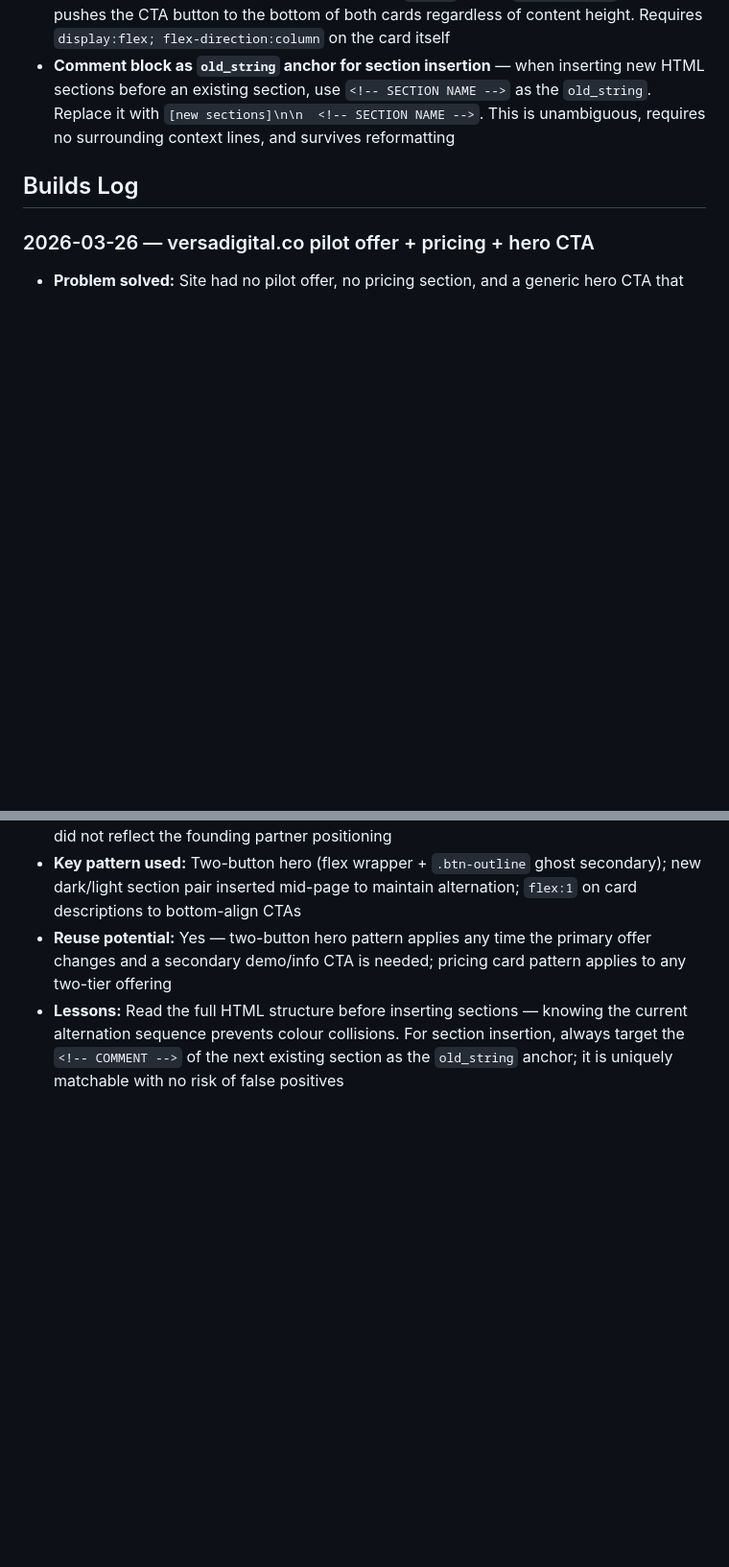
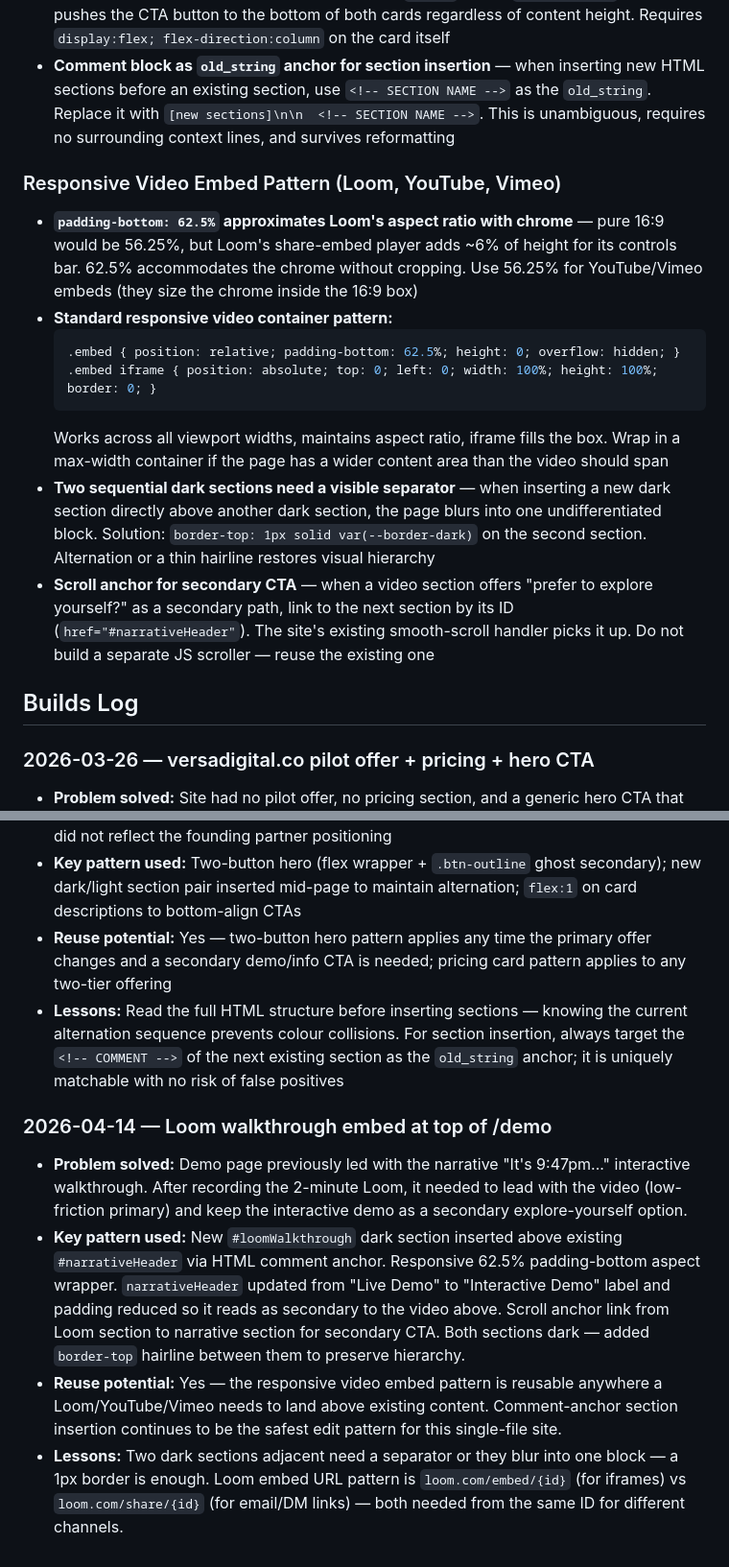
Before and after one commit to Lawrence-Sundar/versadigital, a Markdown page: CLAUDE.md, 2 parts joined by grey strips. Shown at 96% size. GitHub-like rendering; blank space fills up the shorter version.

Commit message:
docs: Loom embed + video walkthrough section learnings

````diff
--- a/CLAUDE.md
+++ b/CLAUDE.md
@@ -30,6 +30,17 @@
 - **`flex-direction:column` + `flex:1` on card description text** — when two pricing/feature cards have different description lengths, setting `flex:1` on the `.pricing-desc` paragraph pushes the CTA button to the bottom of both cards regardless of content height. Requires `display:flex; flex-direction:column` on the card itself
 - **Comment block as `old_string` anchor for section insertion** — when inserting new HTML sections before an existing section, use `<!-- SECTION NAME -->` as the `old_string`. Replace it with `[new sections]\n\n  <!-- SECTION NAME -->`. This is unambiguous, requires no surrounding context lines, and survives reformatting
 
+### Responsive Video Embed Pattern (Loom, YouTube, Vimeo)
+- **`padding-bottom: 62.5%` approximates Loom's aspect ratio with chrome** — pure 16:9 would be 56.25%, but Loom's share-embed player adds ~6% of height for its controls bar. 62.5% accommodates the chrome without cropping. Use 56.25% for YouTube/Vimeo embeds (they size the chrome inside the 16:9 box)
+- **Standard responsive video container pattern:**
+  ```css
+  .embed { position: relative; padding-bottom: 62.5%; height: 0; overflow: hidden; }
+  .embed iframe { position: absolute; top: 0; left: 0; width: 100%; height: 100%; border: 0; }
+  ```
+  Works across all viewport widths, maintains aspect ratio, iframe fills the box. Wrap in a max-width container if the page has a wider content area than the video should span
+- **Two sequential dark sections need a visible separator** — when inserting a new dark section directly above another dark section, the page blurs into one undifferentiated block. Solution: `border-top: 1px solid var(--border-dark)` on the second section. Alternation or a thin hairline restores visual hierarchy
+- **Scroll anchor for secondary CTA** — when a video section offers "prefer to explore yourself?" as a secondary path, link to the next section by its ID (`href="#narrativeHeader"`). The site's existing smooth-scroll handler picks it up. Do not build a separate JS scroller — reuse the existing one
+
 ## Builds Log
 
 ### 2026-03-26 — versadigital.co pilot offer + pricing + hero CTA
@@ -37,3 +48,9 @@
 - **Key pattern used:** Two-button hero (flex wrapper + `.btn-outline` ghost secondary); new dark/light section pair inserted mid-page to maintain alternation; `flex:1` on card descriptions to bottom-align CTAs
 - **Reuse potential:** Yes — two-button hero pattern applies any time the primary offer changes and a secondary demo/info CTA is needed; pricing card pattern applies to any two-tier offering
 - **Lessons:** Read the full HTML structure before inserting sections — knowing the current alternation sequence prevents colour collisions. For section insertion, always target the `<!-- COMMENT -->` of the next existing section as the `old_string` anchor; it is uniquely matchable with no risk of false positives
+
+### 2026-04-14 — Loom walkthrough embed at top of /demo
+- **Problem solved:** Demo page previously led with the narrative "It's 9:47pm..." interactive walkthrough. After recording the 2-minute Loom, it needed to lead with the video (low-friction primary) and keep the interactive demo as a secondary explore-yourself option.
+- **Key pattern used:** New `#loomWalkthrough` dark section inserted above existing `#narrativeHeader` via HTML comment anchor. Responsive 62.5% padding-bottom aspect wrapper. `narrativeHeader` updated from "Live Demo" to "Interactive Demo" label and padding reduced so it reads as secondary to the video above. Scroll anchor link from Loom section to narrative section for secondary CTA. Both sections dark — added `border-top` hairline between them to preserve hierarchy.
+- **Reuse potential:** Yes — the responsive video embed pattern is reusable anywhere a Loom/YouTube/Vimeo needs to land above existing content. Comment-anchor section insertion continues to be the safest edit pattern for this single-file site.
+- **Lessons:** Two dark sections adjacent need a separator or they blur into one block — a 1px border is enough. Loom embed URL pattern is `loom.com/embed/{id}` (for iframes) vs `loom.com/share/{id}` (for email/DM links) — both needed from the same ID for different channels.
````
